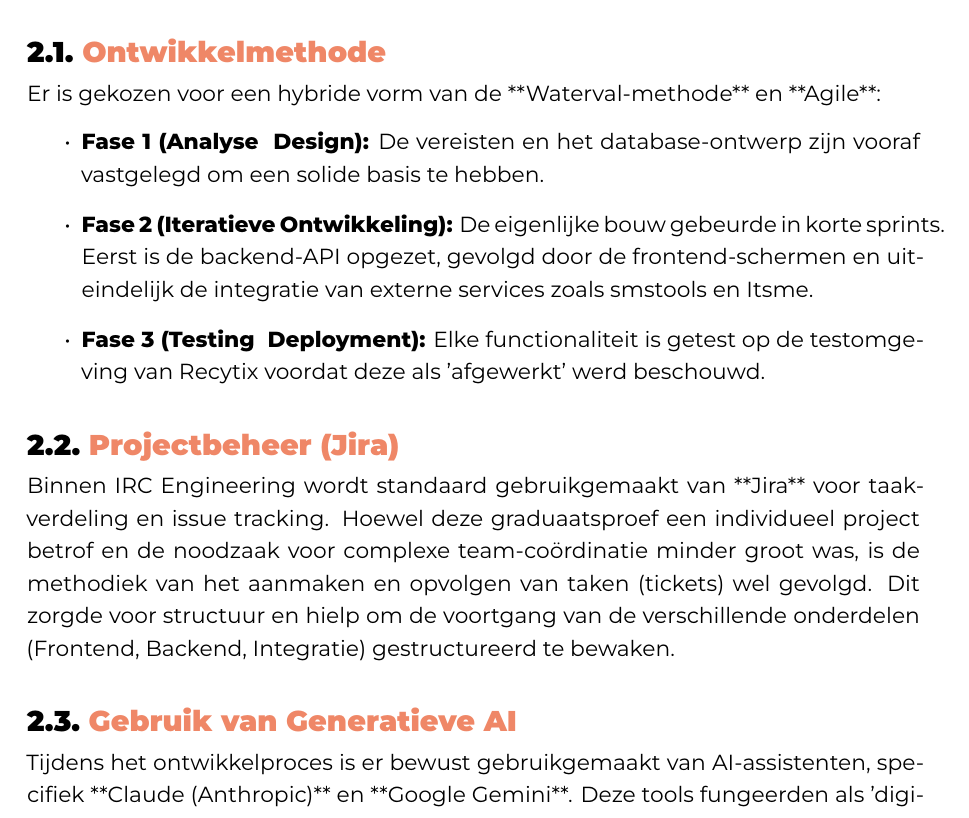
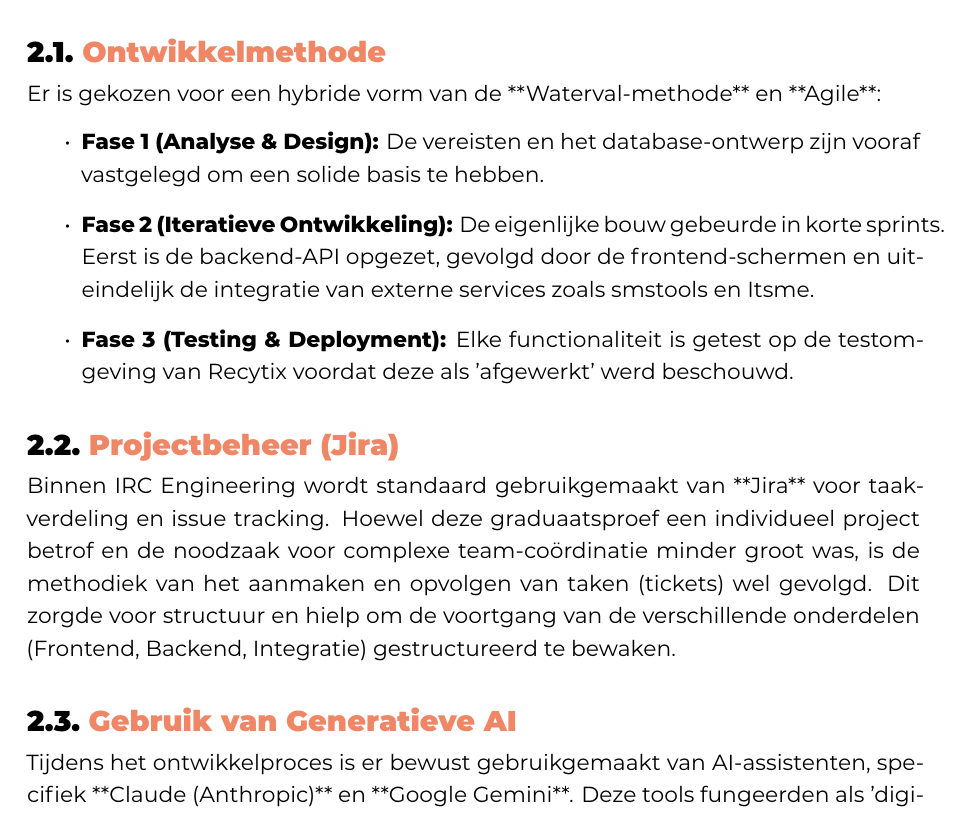
Before and after one commit to Lennert08/graduaatsproef-hogent, a LaTeX thesis (gradproef/VanDaeleLennertBP.tex, which reads gradproef/methodologie.tex): part of page 9 of 21, cut so that both start at the same text. Compiled offline with XeLaTeX; a LaTeX package or settings file that is missing is left out.

Commit message:
Fix: latex errors in methodologie (& replaced by \&)

```diff
--- a/gradproef/methodologie.tex
+++ b/gradproef/methodologie.tex
@@ -6,9 +6,11 @@
 \section{Ontwikkelmethode}
 Er is gekozen voor een hybride vorm van de **Waterval-methode** en **Agile**:
 \begin{itemize}
-    \item \textbf{Fase 1 (Analyse & Design):} De vereisten en het database-ontwerp zijn vooraf vastgelegd om een solide basis te hebben.
+    % HIER ZAT DE FOUT: & vervangen door \&
+    \item \textbf{Fase 1 (Analyse \& Design):} De vereisten en het database-ontwerp zijn vooraf vastgelegd om een solide basis te hebben.
     \item \textbf{Fase 2 (Iteratieve Ontwikkeling):} De eigenlijke bouw gebeurde in korte sprints. Eerst is de backend-API opgezet, gevolgd door de frontend-schermen en uiteindelijk de integratie van externe services zoals smstools en Itsme.
-    \item \textbf{Fase 3 (Testing & Deployment):} Elke functionaliteit is getest op de testomgeving van Recytix voordat deze als 'afgewerkt' werd beschouwd.
+    % HIER OOK
+    \item \textbf{Fase 3 (Testing \& Deployment):} Elke functionaliteit is getest op de testomgeving van Recytix voordat deze als 'afgewerkt' werd beschouwd.
 \end{itemize}
 
 \section{Projectbeheer (Jira)}
```
